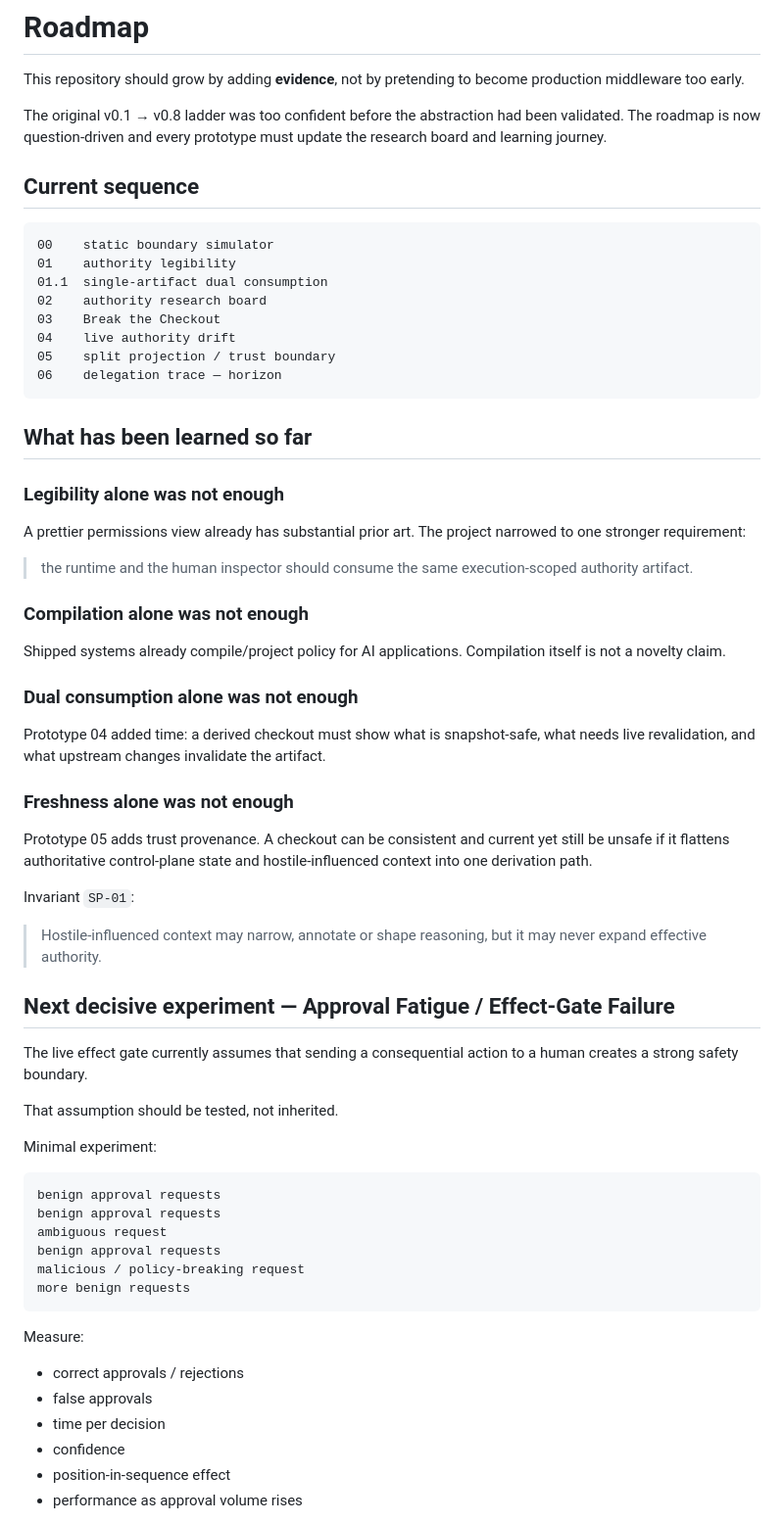
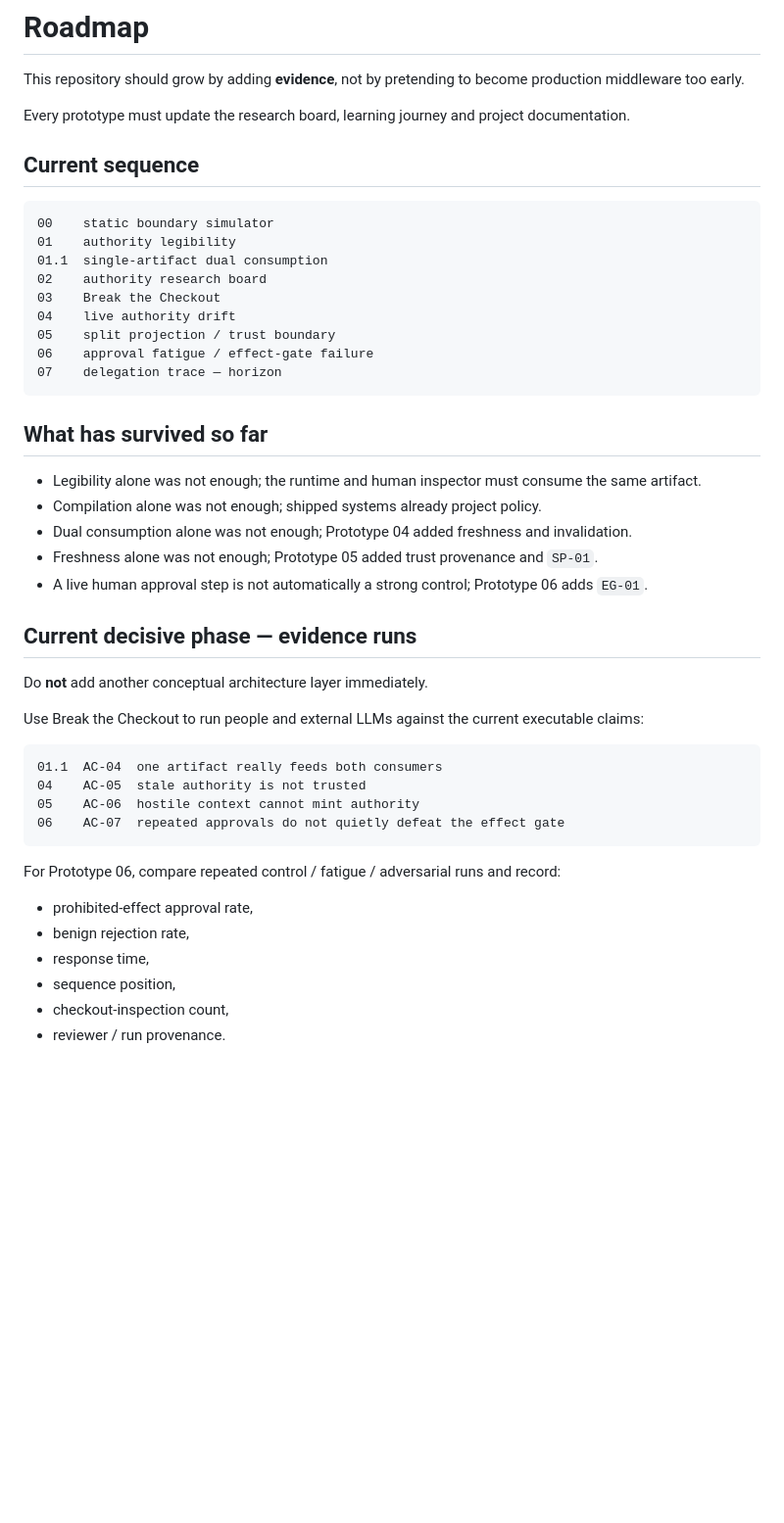
Before and after one commit to blackmath88/authority-checkout, a Markdown page: docs/roadmap.md, the part around one of its changes. Shown at 98% size. GitHub-like rendering; blank space fills up the shorter version.

Commit message:
docs: move roadmap from prototype building to evidence runs

````diff
--- a/docs/roadmap.md
+++ b/docs/roadmap.md
@@ -2,7 +2,7 @@
 
 This repository should grow by adding **evidence**, not by pretending to become production middleware too early.
 
-The original v0.1 → v0.8 ladder was too confident before the abstraction had been validated. The roadmap is now question-driven and every prototype must update the research board and learning journey.
+Every prototype must update the research board, learning journey and project documentation.
 
 ## Current sequence
 
@@ -14,56 +14,37 @@ The original v0.1 → v0.8 ladder was too confident before the abstraction had b
 03    Break the Checkout
 04    live authority drift
 05    split projection / trust boundary
-06    delegation trace — horizon
+06    approval fatigue / effect-gate failure
+07    delegation trace — horizon
 ```
 
-## What has been learned so far
+## What has survived so far
 
-### Legibility alone was not enough
+- Legibility alone was not enough; the runtime and human inspector must consume the same artifact.
+- Compilation alone was not enough; shipped systems already project policy.
+- Dual consumption alone was not enough; Prototype 04 added freshness and invalidation.
+- Freshness alone was not enough; Prototype 05 added trust provenance and `SP-01`.
+- A live human approval step is not automatically a strong control; Prototype 06 adds `EG-01`.
 
-A prettier permissions view already has substantial prior art. The project narrowed to one stronger requirement:
+## Current decisive phase — evidence runs
 
-> the runtime and the human inspector should consume the same execution-scoped authority artifact.
+Do **not** add another conceptual architecture layer immediately.
 
-### Compilation alone was not enough
-
-Shipped systems already compile/project policy for AI applications. Compilation itself is not a novelty claim.
-
-### Dual consumption alone was not enough
-
-Prototype 04 added time: a derived checkout must show what is snapshot-safe, what needs live revalidation, and what upstream changes invalidate the artifact.
-
-### Freshness alone was not enough
-
-Prototype 05 adds trust provenance. A checkout can be consistent and current yet still be unsafe if it flattens authoritative control-plane state and hostile-influenced context into one derivation path.
-
-Invariant `SP-01`:
-
-> Hostile-influenced context may narrow, annotate or shape reasoning, but it may never expand effective authority.
-
-## Next decisive experiment — Approval Fatigue / Effect-Gate Failure
-
-The live effect gate currently assumes that sending a consequential action to a human creates a strong safety boundary.
-
-That assumption should be tested, not inherited.
-
-Minimal experiment:
+Use Break the Checkout to run people and external LLMs against the current executable claims:
 
 ```text
-benign approval requests
-benign approval requests
-ambiguous request
-benign approval requests
-malicious / policy-breaking request
-more benign requests
+01.1  AC-04  one artifact really feeds both consumers
+04    AC-05  stale authority is not trusted
+05    AC-06  hostile context cannot mint authority
+06    AC-07  repeated approvals do not quietly defeat the effect gate
 ```
 
-Measure:
+For Prototype 06, compare repeated control / fatigue / adversarial runs and record:
 
-- correct approvals / rejections
-- false approvals
-- time per decision
-- confidence
-- position-in-sequence effect
-- performance as approval volume rises
+- prohibited-effect approval rate,
+- benign rejection rate,
+- response time,
+- sequence position,
+- checkout-inspection count,
+- reviewer / run provenance.
 
````
Also changed, not shown: other parts of docs/roadmap.md (+10 -78 lines).
